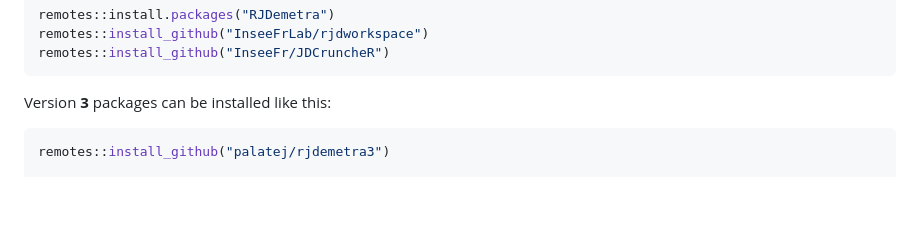
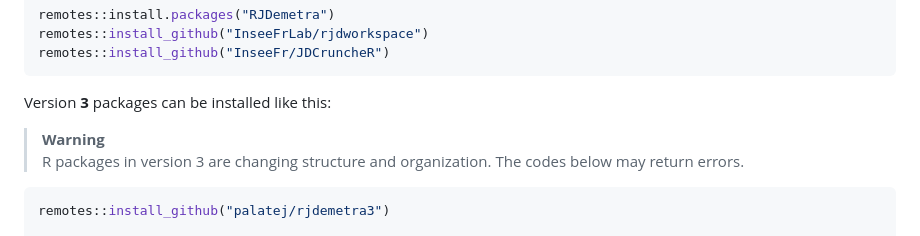
Before and after one commit to annasmyk/Tsace_RJD_Webinar_Dec22, a Markdown page: README.md, the part around the change. GitHub-like rendering; blank space fills up the shorter version.

Commit message:
Adding warnings

````diff
--- a/README.md
+++ b/README.md
@@ -29,6 +29,9 @@ remotes::install_github("InseeFr/JDCruncheR")
 ```
 
 Version **3** packages can be installed like this:
+
+> **Warning**
+> R packages in version 3 are changing structure and organization. The codes below may return errors.
 
 ```r
 remotes::install_github("palatej/rjdemetra3")
````
